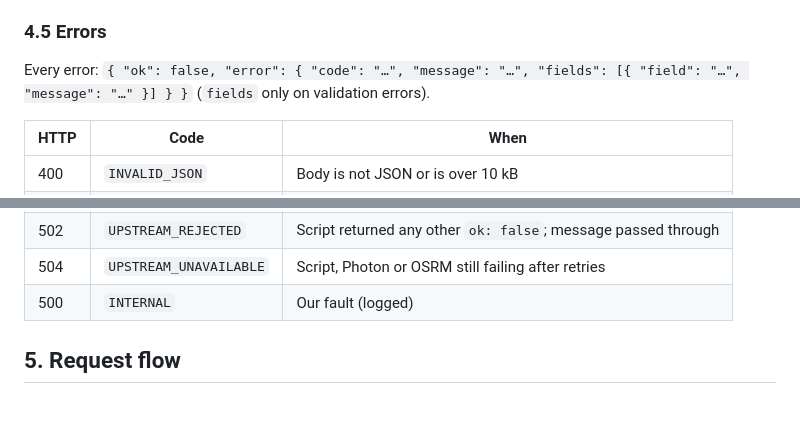
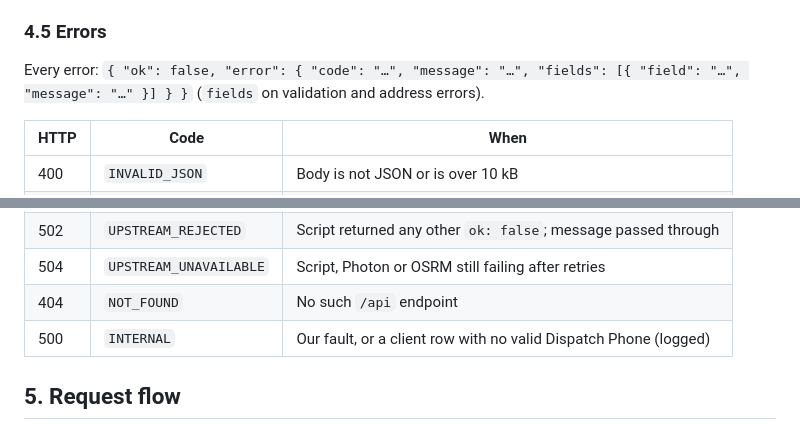
Before and after one commit to dduru26/mm-booking, a Markdown page: docs/specs/2026-10-10-client-booking-api-design.md, 2 parts joined by grey strips. Drawn GitHub-style.

Commit message:
docs: address errors carry fields; add NOT_FOUND and misconfigured client

```diff
--- a/docs/specs/2026-10-10-client-booking-api-design.md
+++ b/docs/specs/2026-10-10-client-booking-api-design.md
@@ -161,7 +161,7 @@ or 5xx, retry with the same `external_reference`.
 ### 4.5 Errors
 
 Every error: `{ "ok": false, "error": { "code": "…", "message": "…", "fields": [{ "field": "…", "message": "…" }] } }`
-(`fields` only on validation errors).
+(`fields` on validation and address errors).
 
 | HTTP | Code | When |
 |---|---|---|
@@ -176,7 +176,8 @@ Every error: `{ "ok": false, "error": { "code": "…", "message": "…", "fields
 | 503 | `NOT_ACCEPTING_ORDERS` | Settings → `ACCEPTING_ORDERS` is `FALSE` |
 | 502 | `UPSTREAM_REJECTED` | Script returned any other `ok: false`; message passed through |
 | 504 | `UPSTREAM_UNAVAILABLE` | Script, Photon or OSRM still failing after retries |
-| 500 | `INTERNAL` | Our fault (logged) |
+| 404 | `NOT_FOUND` | No such `/api` endpoint |
+| 500 | `INTERNAL` | Our fault, or a client row with no valid Dispatch Phone (logged) |
 
 ## 5. Request flow
 
```
